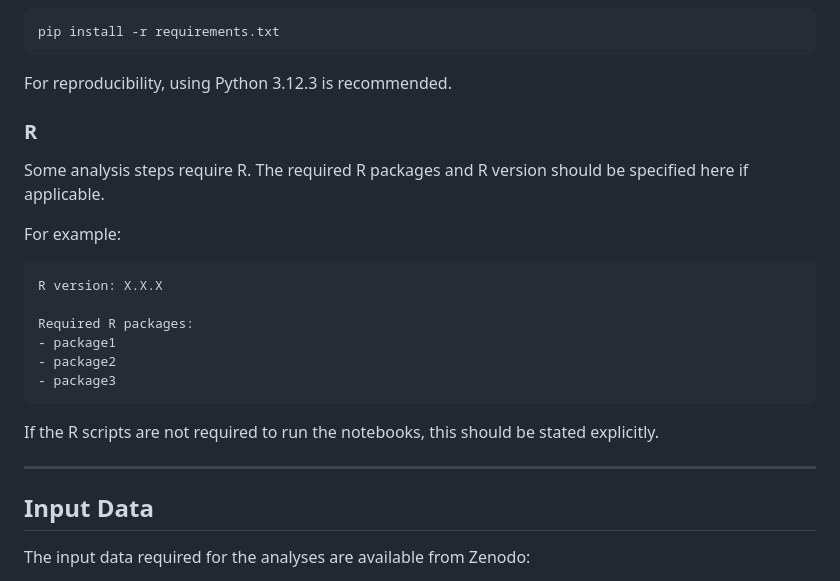
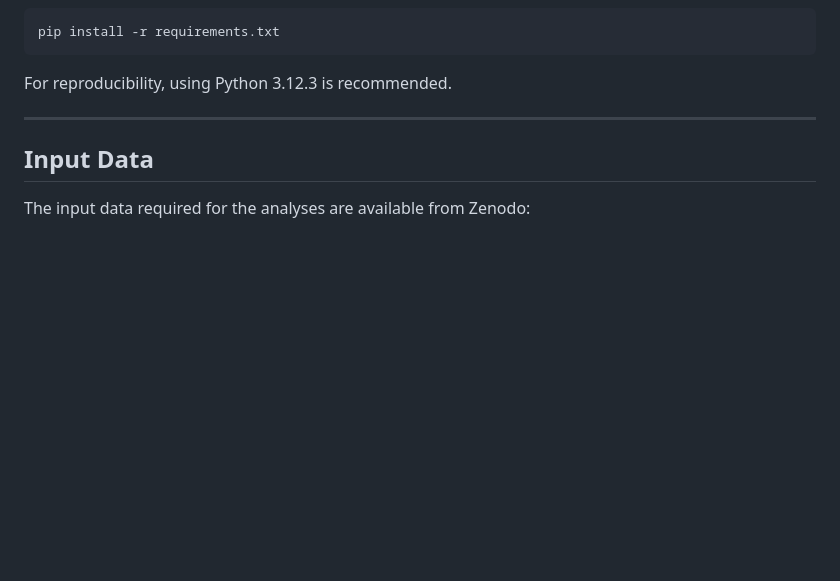
Before and after one commit to immgen/immgenT_Project, a Markdown page: TCR_analysis/README.md, the part around the change. GitHub-like rendering; blank space fills up the shorter version.

````diff
--- a/TCR_analysis/README.md
+++ b/TCR_analysis/README.md
@@ -66,22 +66,8 @@ pip install -r requirements.txt
 
 For reproducibility, using Python 3.12.3 is recommended.
 
-### R
 
-Some analysis steps require R. The required R packages and R version should be specified here if applicable.
 
-For example:
-
-```text
-R version: X.X.X
-
-Required R packages:
-- package1
-- package2
-- package3
-```
-
-If the R scripts are not required to run the notebooks, this should be stated explicitly.
 
 ---
 
````
